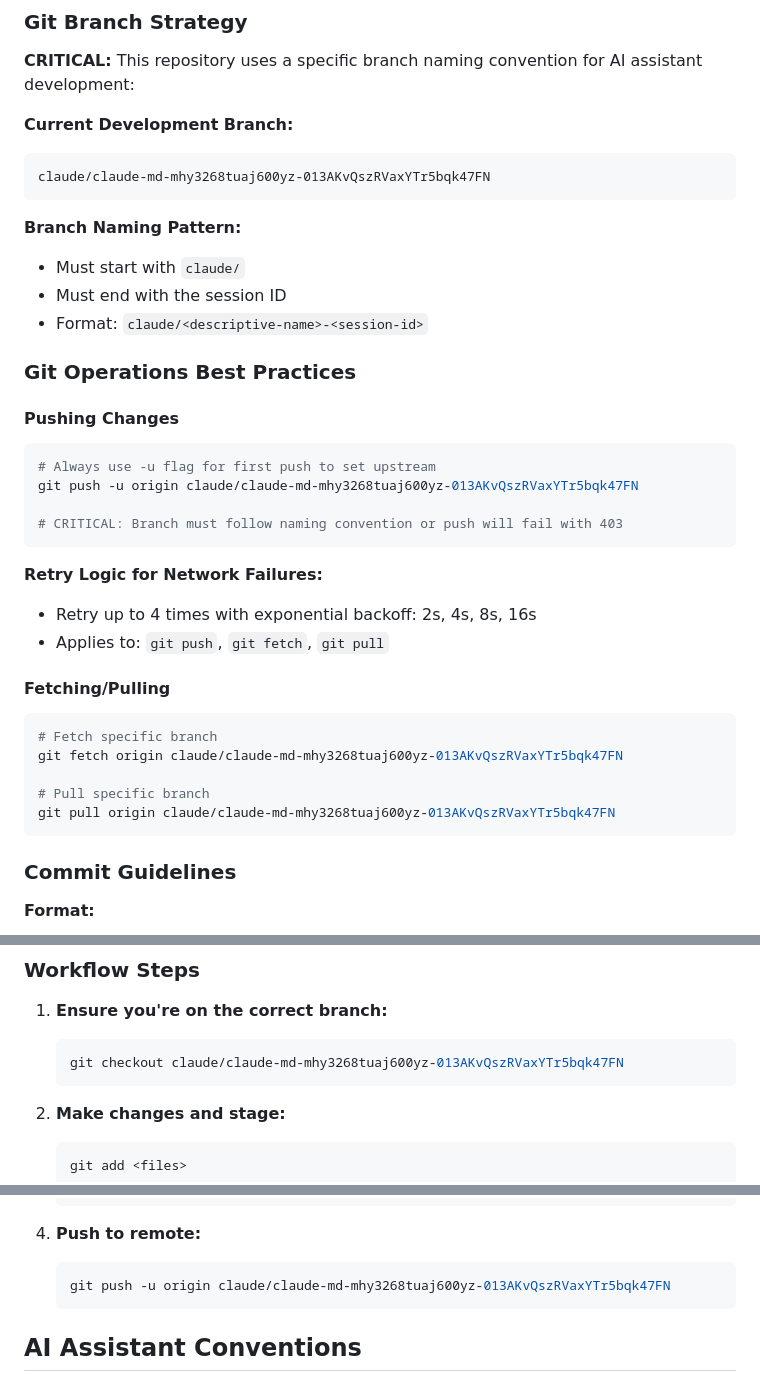
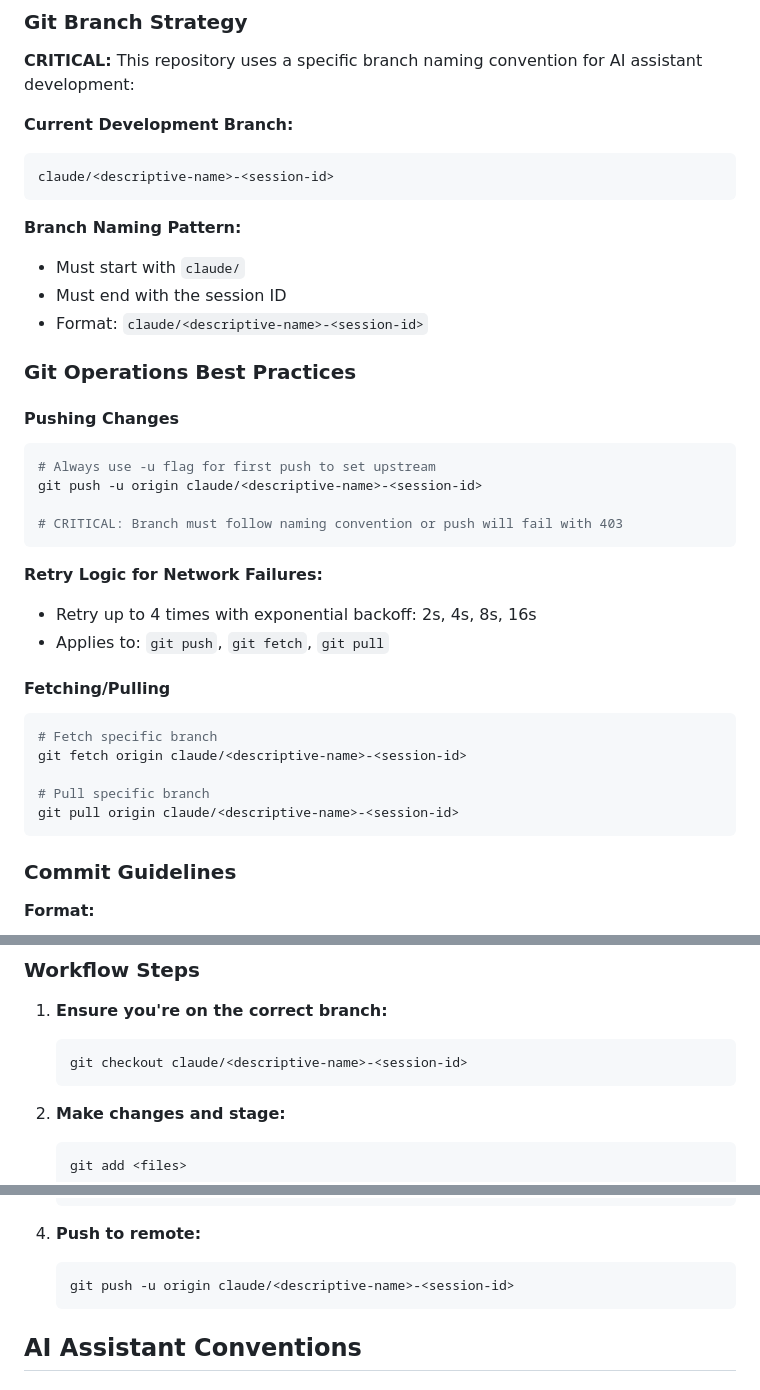
Before and after one commit to Misha70707/jeepera_creepera, a Markdown page: CLAUDE.md, 3 parts joined by grey strips. GitHub-like rendering.

Commit message:
docs: Remove hardcoded branch names from CLAUDE.md
Co-authored-by: google-labs-jules[bot] <161369871+google-labs-jules[bot]@users.noreply.github.com>

````diff
--- a/CLAUDE.md
+++ b/CLAUDE.md
@@ -50,7 +50,7 @@ tweny_fo_seven_trees_ixty_five/
 
 **Current Development Branch:**
 ```
-claude/claude-md-mhy3268tuaj600yz-013AKvQszRVaxYTr5bqk47FN
+claude/<descriptive-name>-<session-id>
 ```
 
 **Branch Naming Pattern:**
@@ -63,7 +63,7 @@ claude/claude-md-mhy3268tuaj600yz-013AKvQszRVaxYTr5bqk47FN
 #### Pushing Changes
 ```bash
 # Always use -u flag for first push to set upstream
-git push -u origin claude/claude-md-mhy3268tuaj600yz-013AKvQszRVaxYTr5bqk47FN
+git push -u origin claude/<descriptive-name>-<session-id>
 
 # CRITICAL: Branch must follow naming convention or push will fail with 403
 ```
@@ -75,10 +75,10 @@ git push -u origin claude/claude-md-mhy3268tuaj600yz-013AKvQszRVaxYTr5bqk47FN
 #### Fetching/Pulling
 ```bash
 # Fetch specific branch
-git fetch origin claude/claude-md-mhy3268tuaj600yz-013AKvQszRVaxYTr5bqk47FN
+git fetch origin claude/<descriptive-name>-<session-id>
 
 # Pull specific branch
-git pull origin claude/claude-md-mhy3268tuaj600yz-013AKvQszRVaxYTr5bqk47FN
+git pull origin claude/<descriptive-name>-<session-id>
 ```
 
 ### Commit Guidelines
@@ -114,7 +114,7 @@ EOF
 
 1. **Ensure you're on the correct branch:**
    ```bash
-   git checkout claude/claude-md-mhy3268tuaj600yz-013AKvQszRVaxYTr5bqk47FN
+   git checkout claude/<descriptive-name>-<session-id>
    ```
 
 2. **Make changes and stage:**
@@ -132,7 +132,7 @@ EOF
 
 4. **Push to remote:**
    ```bash
-   git push -u origin claude/claude-md-mhy3268tuaj600yz-013AKvQszRVaxYTr5bqk47FN
+   git push -u origin claude/<descriptive-name>-<session-id>
    ```
 
 ## AI Assistant Conventions
````
Also changed, not shown: other parts of CLAUDE.md (+2 -2 lines).
